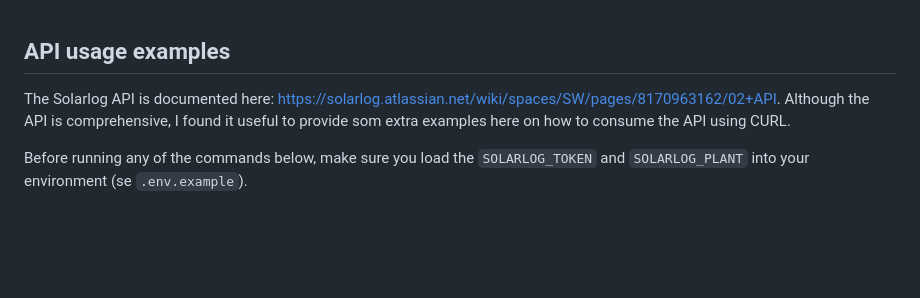
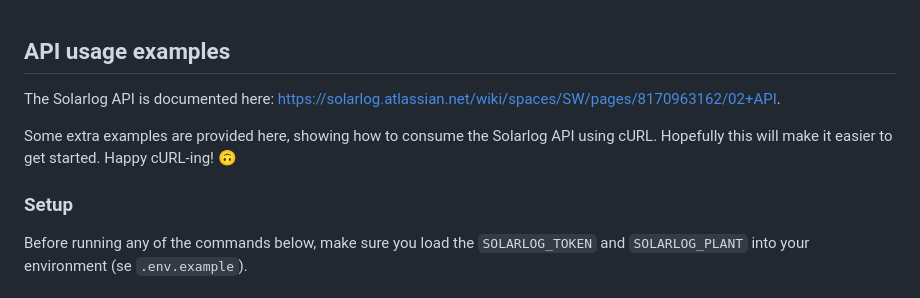
Before and after one commit to USN-Porsgrunn-Smart-Grid-LAB/Solardata, a Markdown page: scripts/README.md, the part around the change. GitHub-like rendering; blank space fills up the shorter version.

```diff
--- a/scripts/README.md
+++ b/scripts/README.md
@@ -1,6 +1,10 @@
 ## API usage examples
 
-The Solarlog API is documented here: https://solarlog.atlassian.net/wiki/spaces/SW/pages/8170963162/02+API. Although the API is comprehensive, I found it useful to provide som extra examples here on how to consume the API using CURL.
+The Solarlog API is documented here: https://solarlog.atlassian.net/wiki/spaces/SW/pages/8170963162/02+API.
+
+Some extra examples are provided here, showing how to consume the Solarlog API using cURL. Hopefully this will make it easier to get started. Happy cURL-ing! 🙃
+
+### Setup
 
 Before running any of the commands below, make sure you load the `SOLARLOG_TOKEN` and `SOLARLOG_PLANT` into your environment (se `.env.example`).
 
```
